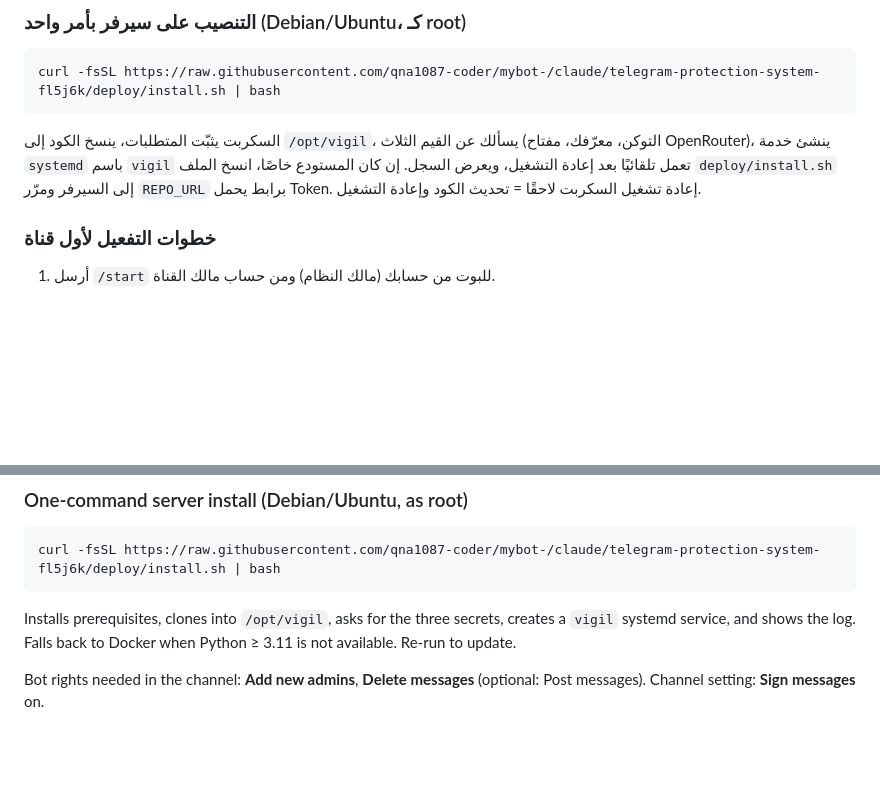
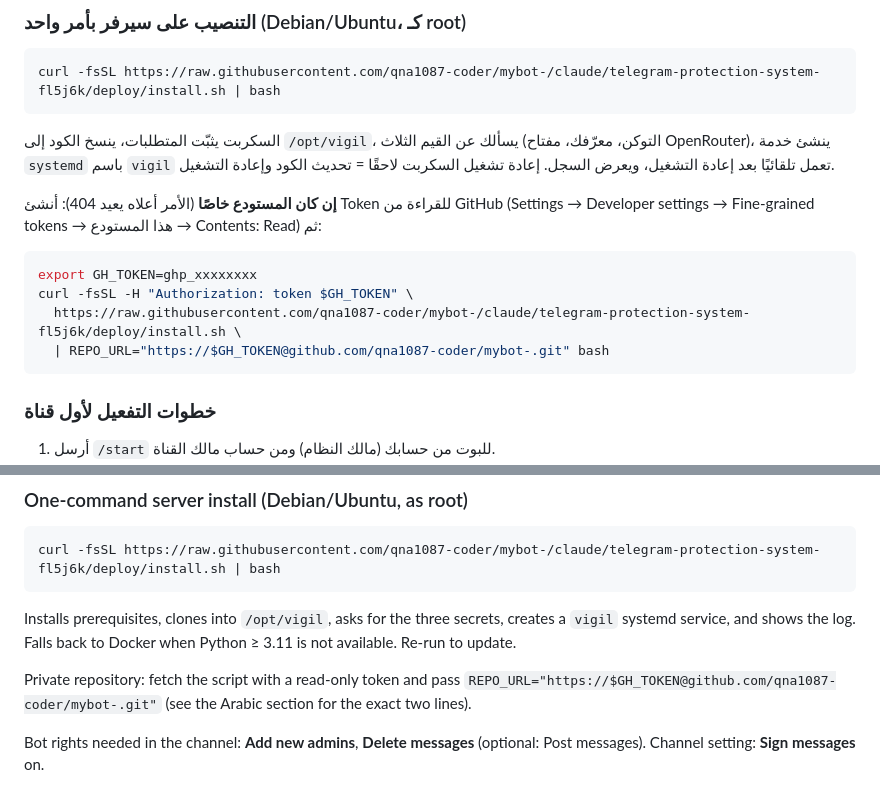
Before and after one commit to qna1087-coder/mybot-, a Markdown page: README.md, 2 parts joined by grey strips. GitHub-like rendering; blank space fills up the shorter version.

Commit message:
Document private-repository install variant
Co-Authored-By: Claude Fable 5.1 <noreply@anthropic.com>
Claude-Session: https://claude.ai/code/session_01NsdZxdtFB4X5aiE84Dpopg

````diff
--- a/README.md
+++ b/README.md
@@ -66,7 +66,16 @@ OPENROUTER_API_KEY=   # من https://openrouter.ai/keys
 curl -fsSL https://raw.githubusercontent.com/qna1087-coder/mybot-/claude/telegram-protection-system-fl5j6k/deploy/install.sh | bash
 ```
 
-السكربت يثبّت المتطلبات، ينسخ الكود إلى `/opt/vigil`، يسألك عن القيم الثلاث (التوكن، معرّفك، مفتاح OpenRouter)، ينشئ خدمة `systemd` باسم `vigil` تعمل تلقائيًا بعد إعادة التشغيل، ويعرض السجل. إن كان المستودع خاصًا، انسخ الملف `deploy/install.sh` إلى السيرفر ومرّر `REPO_URL` برابط يحمل Token. إعادة تشغيل السكربت لاحقًا = تحديث الكود وإعادة التشغيل.
+السكربت يثبّت المتطلبات، ينسخ الكود إلى `/opt/vigil`، يسألك عن القيم الثلاث (التوكن، معرّفك، مفتاح OpenRouter)، ينشئ خدمة `systemd` باسم `vigil` تعمل تلقائيًا بعد إعادة التشغيل، ويعرض السجل. إعادة تشغيل السكربت لاحقًا = تحديث الكود وإعادة التشغيل.
+
+**إن كان المستودع خاصًا** (الأمر أعلاه يعيد 404): أنشئ Token للقراءة من GitHub (Settings → Developer settings → Fine-grained tokens → هذا المستودع → Contents: Read) ثم:
+
+```bash
+export GH_TOKEN=ghp_xxxxxxxx
+curl -fsSL -H "Authorization: token $GH_TOKEN" \
+  https://raw.githubusercontent.com/qna1087-coder/mybot-/claude/telegram-protection-system-fl5j6k/deploy/install.sh \
+  | REPO_URL="https://$GH_TOKEN@github.com/qna1087-coder/mybot-.git" bash
+```
 
 ### خطوات التفعيل لأول قناة
 
@@ -151,6 +160,8 @@ curl -fsSL https://raw.githubusercontent.com/qna1087-coder/mybot-/claude/telegra
 
 Installs prerequisites, clones into `/opt/vigil`, asks for the three secrets, creates a `vigil` systemd service, and shows the log. Falls back to Docker when Python ≥ 3.11 is not available. Re-run to update.
 
+Private repository: fetch the script with a read-only token and pass `REPO_URL="https://$GH_TOKEN@github.com/qna1087-coder/mybot-.git"` (see the Arabic section for the exact two lines).
+
 Bot rights needed in the channel: **Add new admins**, **Delete messages** (optional: Post messages). Channel setting: **Sign messages** on.
 
 ### OpenRouter free-tier limits
````
